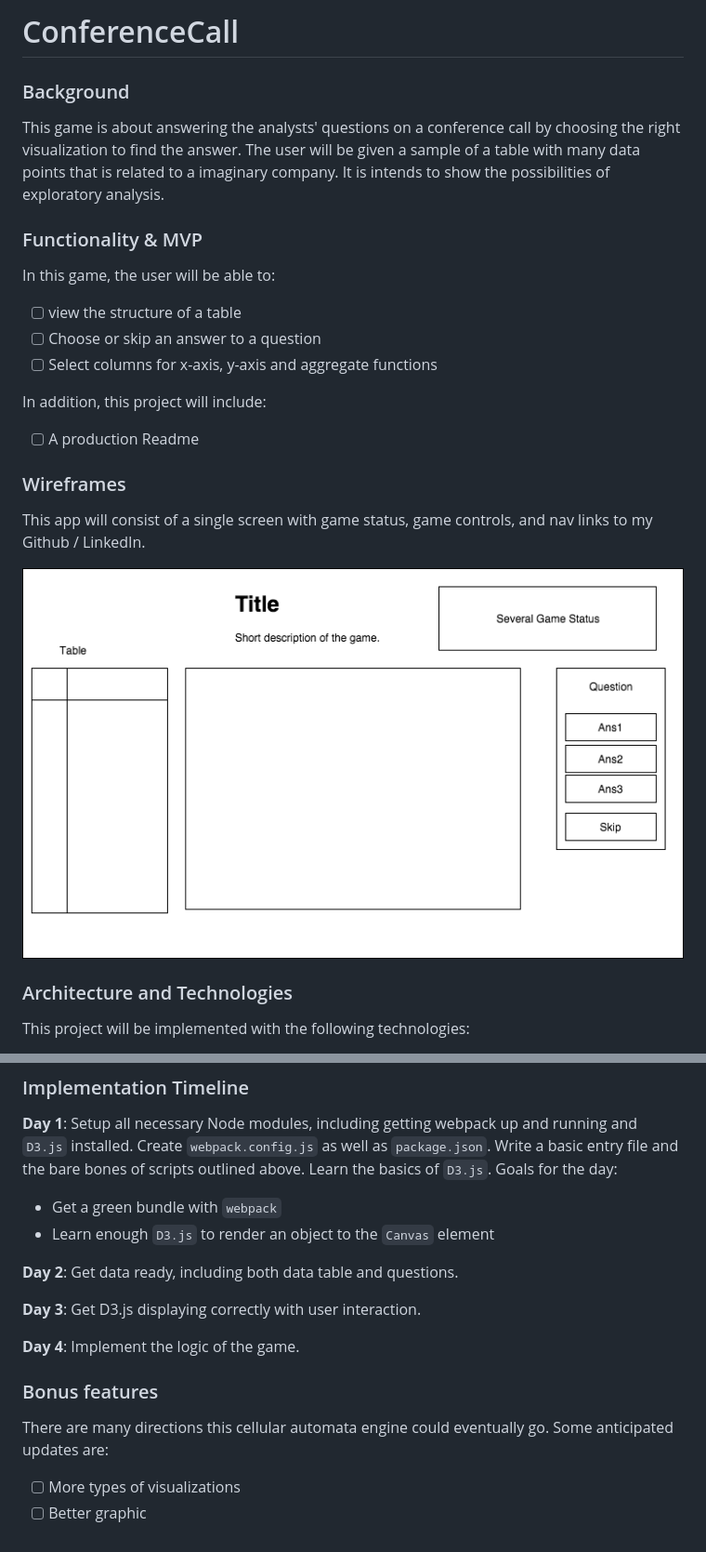
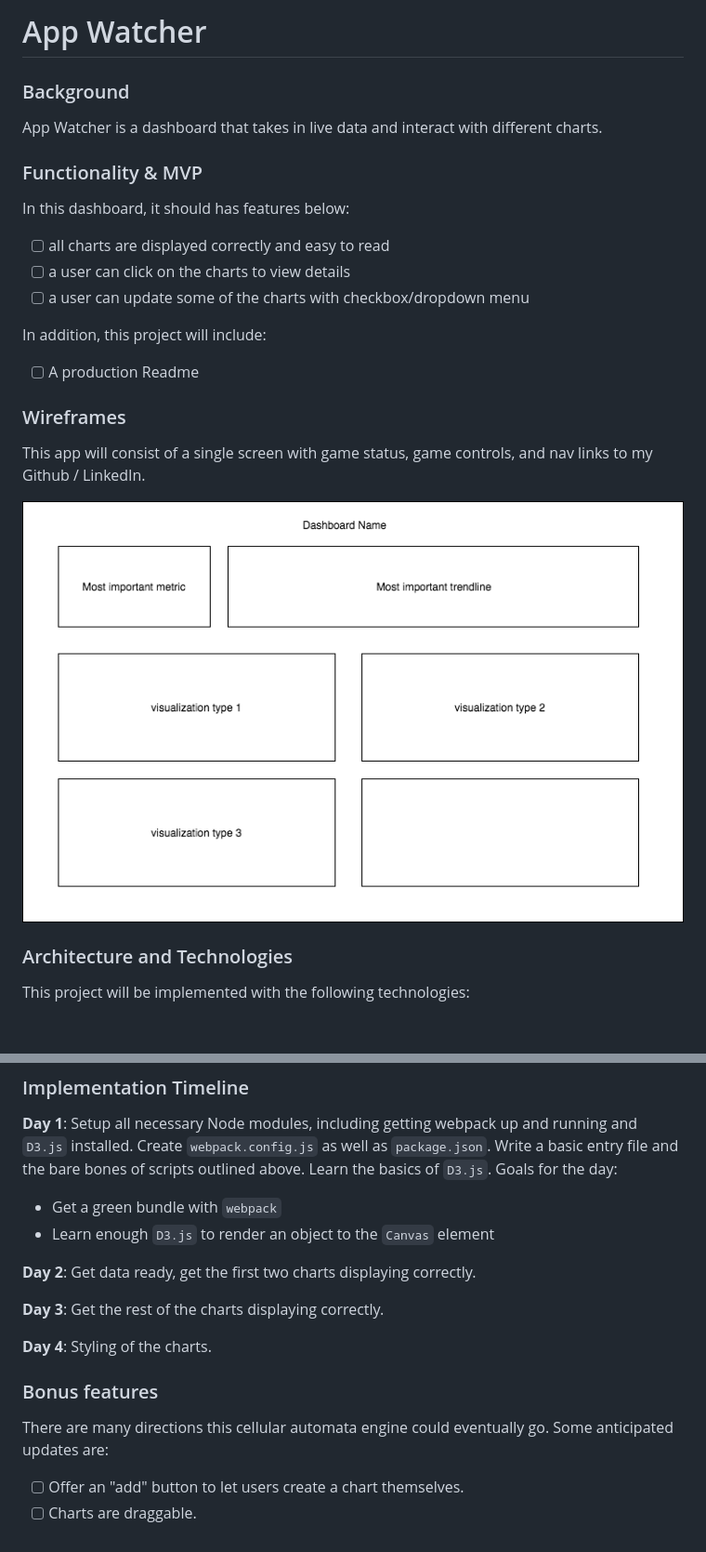
Before and after one commit to kevinshenyang07/AppSentinel, a Markdown page: README.md, 2 parts joined by grey strips. Shown: that part at 93% size. GitHub-like rendering; pictures changed too: images/wireframe.png; blank space fills up the shorter version.

Commit message:
switch to App Watcher project

```diff
--- a/README.md
+++ b/README.md
@@ -1,16 +1,16 @@
-# ConferenceCall
+# App Watcher
 
 ### Background
 
-This game is about answering the analysts' questions on a conference call by choosing the right visualization to find the answer. The user will be given a sample of a table with many data points that is related to a imaginary company. It is intends to show the possibilities of exploratory analysis.
+App Watcher is a dashboard that takes in live data and interact with different charts.
 
 ### Functionality & MVP
 
-In this game, the user will be able to:
+In this dashboard, it should has features below:
 
-- [ ] view the structure of a table
-- [ ] Choose or skip an answer to a question
-- [ ] Select columns for x-axis, y-axis and aggregate functions
+- [ ] all charts are displayed correctly and easy to read
+- [ ] a user can click on the charts to view details
+- [ ] a user can update some of the charts with checkbox/dropdown menu
 
 In addition, this project will include:
 
@@ -37,16 +37,16 @@ This project will be implemented with the following technologies:
 - Get a green bundle with `webpack`
 - Learn enough `D3.js` to render an object to the `Canvas` element
 
-**Day 2**: Get data ready, including both data table and questions.
+**Day 2**: Get data ready, get the first two charts displaying correctly.
 
-**Day 3**: Get D3.js displaying correctly with user interaction.
+**Day 3**: Get the rest of the charts displaying correctly.
 
-**Day 4**: Implement the logic of the game.
+**Day 4**: Styling of the charts.
 
 
 ### Bonus features
 
 There are many directions this cellular automata engine could eventually go.  Some anticipated updates are:
 
-- [ ] More types of visualizations
-- [ ] Better graphic
+- [ ] Offer an "add" button to let users create a chart themselves.
+- [ ] Charts are draggable.
```
